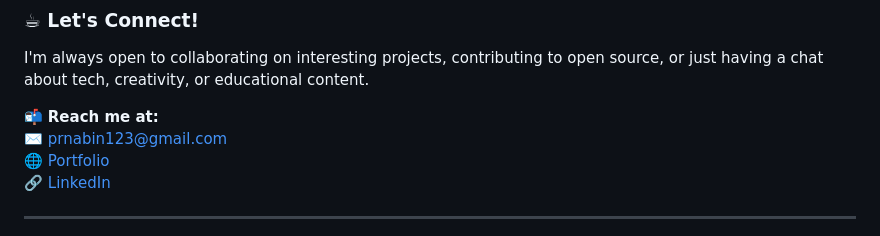
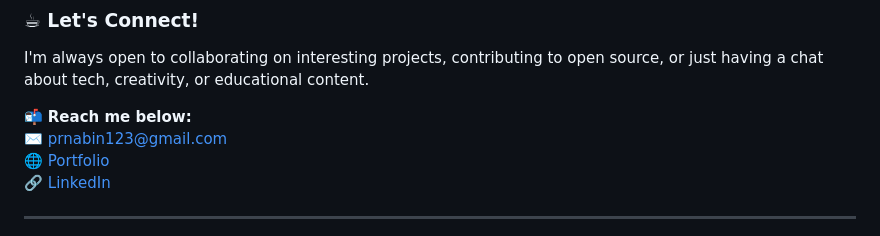
Before and after one commit to NabinPrasadDhungana/nabinprasaddhungana, a Markdown page: README.md, the part around the change. Rendered like a GitHub page.

```diff
--- a/README.md
+++ b/README.md
@@ -81,7 +81,7 @@
 
 I'm always open to collaborating on interesting projects, contributing to open source, or just having a chat about tech, creativity, or educational content.
 
-📬 **Reach me at:**
+📬 **Reach me below:**
 ✉️ [prnabin123@gmail.com](mailto:prnabin123@gmail.com)
 🌐 [Portfolio](https://nabinprasaddhungana.com.np)
 🔗 [LinkedIn](https://www.linkedin.com/in/nabin-prasad-dhungana/)
```
